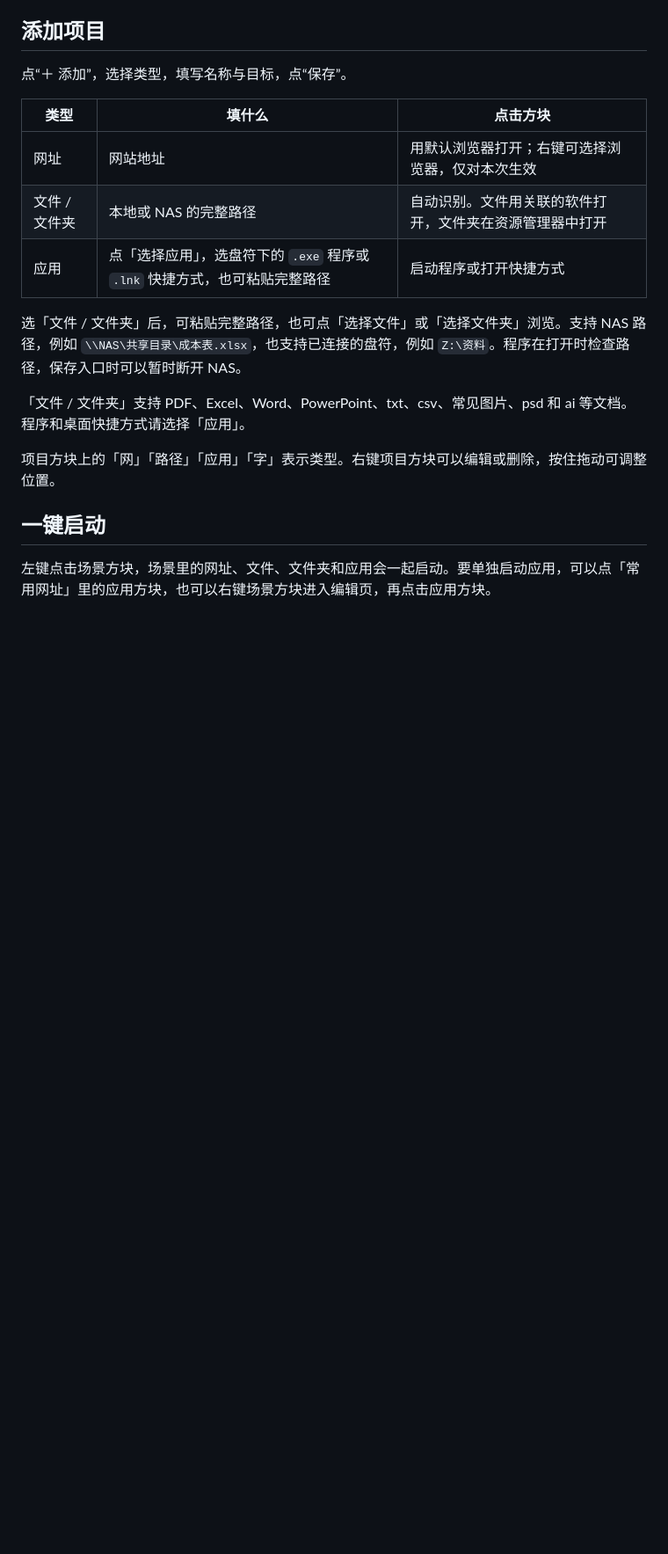
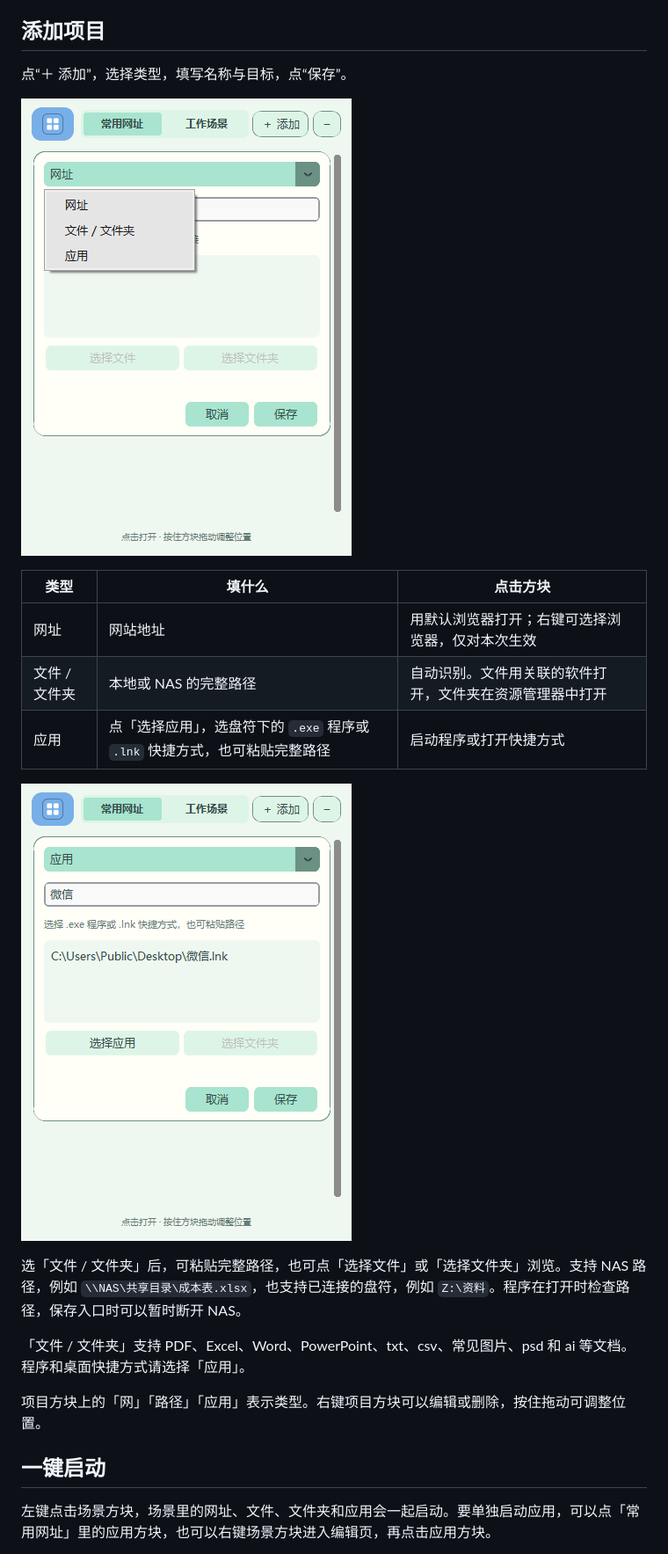
Before and after one commit to ggc0214/floating-link-dock, a Markdown page: docs/work-scenes/使用说明.md, the part around one of its changes. Shown at 88% size. Rendered like a GitHub page; pictures changed too: docs/work-scenes/v1.2.2-add-menu.png (added), docs/work-scenes/v1.2.2-app-shortcut.png (added); blank space fills up the shorter version.

Commit message:
Refresh Windows work scenes guide screenshots for v1.2.2

```diff
--- a/docs/work-scenes/使用说明.md
+++ b/docs/work-scenes/使用说明.md
@@ -29,17 +31,21 @@
 
 点“＋ 添加”，选择类型，填写名称与目标，点“保存”。
 
+![v1.2.2 添加菜单展开后的三个选项：网址、文件 / 文件夹、应用](v1.2.2-add-menu.png)
+
 | 类型 | 填什么 | 点击方块 |
 |---|---|---|
 | 网址 | 网站地址 | 用默认浏览器打开；右键可选择浏览器，仅对本次生效 |
 | 文件 / 文件夹 | 本地或 NAS 的完整路径 | 自动识别。文件用关联的软件打开，文件夹在资源管理器中打开 |
 | 应用 | 点「选择应用」，选盘符下的 `.exe` 程序或 `.lnk` 快捷方式，也可粘贴完整路径 | 启动程序或打开快捷方式 |
 
+![v1.2.2 选择「应用」后填写微信快捷方式路径](v1.2.2-app-shortcut.png)
+
 选「文件 / 文件夹」后，可粘贴完整路径，也可点「选择文件」或「选择文件夹」浏览。支持 NAS 路径，例如 `\\NAS\共享目录\成本表.xlsx`，也支持已连接的盘符，例如 `Z:\资料`。程序在打开时检查路径，保存入口时可以暂时断开 NAS。
 
 「文件 / 文件夹」支持 PDF、Excel、Word、PowerPoint、txt、csv、常见图片、psd 和 ai 等文档。程序和桌面快捷方式请选择「应用」。
 
-项目方块上的「网」「路径」「应用」「字」表示类型。右键项目方块可以编辑或删除，按住拖动可调整位置。
+项目方块上的「网」「路径」「应用」表示类型。右键项目方块可以编辑或删除，按住拖动可调整位置。
 
 ## 一键启动
 
```
Also changed, not shown: other parts of docs/work-scenes/使用说明.md (+3 -1 lines), docs/work-scenes/v1.2.2-common.png (added), docs/work-scenes/v1.2.2-scenes.png (added).
